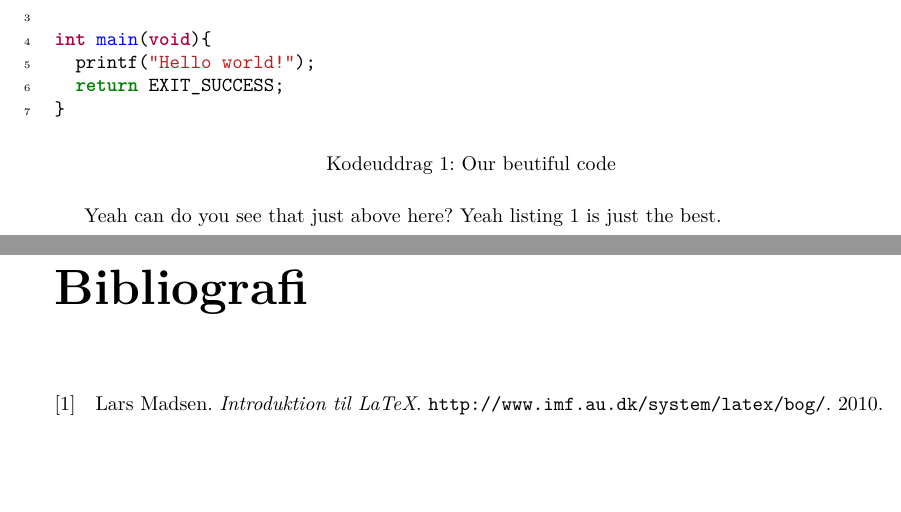
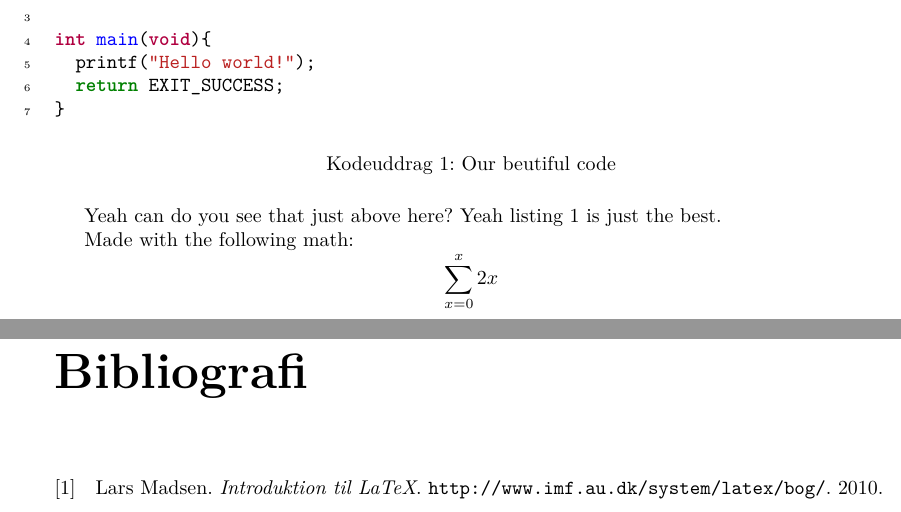
Before and after one commit to NikoBK/aau-report-template, a LaTeX thesis (master.tex, which reads sections/solution.tex, setup/macro.tex, setup/preamble.tex): two parts of pages 10 and 11 of 12, joined at a grey line, cut so that both start at the same text, the shorter picture padded with empty space. Compiled offline with pdfLaTeX.

Commit message:
Best practices

```diff
--- a/sections/solution.tex
+++ b/sections/solution.tex
@@ -17,3 +17,6 @@ int main(void){
 
 Yeah can do you see that just above here?
 Yeah listing \ref{lst:example} is just the best.
+
+Made with the following math:
+\[\sum^x_{x=0} 2x\]
--- a/setup/macro.tex
+++ b/setup/macro.tex
@@ -29,7 +29,7 @@
 
 
 % No indentation environment
-\newlength\mystoreparindent
+\newlength\mystoreparindent%
 \newenvironment{noindentenv}{%
   \setlength{\mystoreparindent}{\the\parindent}%
   \setlength{\parindent}{0pt}%
--- a/setup/preamble.tex
+++ b/setup/preamble.tex
@@ -16,6 +16,9 @@
 % subsubsections should have a number
 \setcounter{secnumdepth}{3}
 
+% https://daniel-j-h.github.io/post/latex-a-modern-approach/
+\usepackage[l2tabu,orthodox]{nag}
+
 % Lists (this is where the fun begins)
 \usepackage{xstring}
 \usepackage{listofitems}
@@ -30,7 +33,7 @@
 \usepackage{fvextra}
 
 % Set up language
-\usepackage{csquotes}
+\usepackage[strict=true]{csquotes}
 \if\useenglish0
   \usepackage[danish]{babel}
 \else
@@ -50,13 +53,14 @@
 \usepackage{float}
 
 % Bibliography
-\usepackage[bibencoding=utf8]{biblatex}
+\usepackage[bibencoding=utf8, safeinputenc, bibwarn=true]{biblatex}
 \addbibresource{bibliography.bib}
 
 % Select section style
 \usepackage{titlesec}
 
 % Math
+\usepackage[all,error]{onlyamsmath}
 \usepackage{amsmath}
 \usepackage{amssymb}
 \DeclareMathSymbol{*}{\mathbin}{symbols}{"01} % Makes the * symbol a times symbol in math mode
@@ -64,6 +68,9 @@
 % Header
 \usepackage{fancyhdr}
 \pagestyle{fancy}
+
+% Nice tables
+\usepackage{booktabs}
 
 % Muticolumns
 \usepackage{multicol}
```
